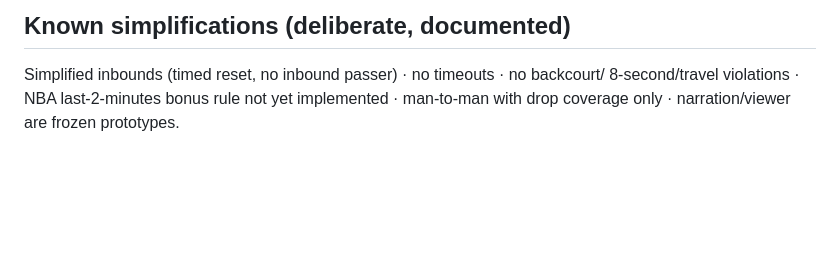
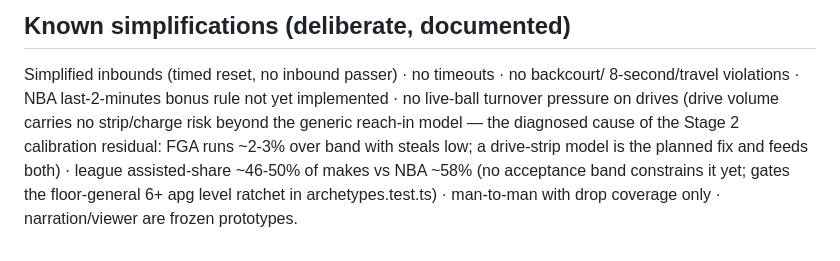
Before and after one commit to alperien/hoopsh, a Markdown page: docs/INTERNALS.md, the part around the change. Drawn GitHub-style; blank space fills up the shorter version.

```diff
--- a/docs/INTERNALS.md
+++ b/docs/INTERNALS.md
@@ -104,4 +104,10 @@ invariant.**
 
 Simplified inbounds (timed reset, no inbound passer) · no timeouts · no backcourt/
 8-second/travel violations · NBA last-2-minutes bonus rule not yet implemented ·
+no live-ball turnover pressure on drives (drive volume carries no strip/charge
+risk beyond the generic reach-in model — the diagnosed cause of the Stage 2
+calibration residual: FGA runs ~2-3% over band with steals low; a drive-strip
+model is the planned fix and feeds both) ·
+league assisted-share ~46-50% of makes vs NBA ~58% (no acceptance band constrains
+it yet; gates the floor-general 6+ apg level ratchet in archetypes.test.ts) ·
 man-to-man with drop coverage only · narration/viewer are frozen prototypes.
```
Also changed, not shown: docs/BIBLE.md (+6 -0 lines).
